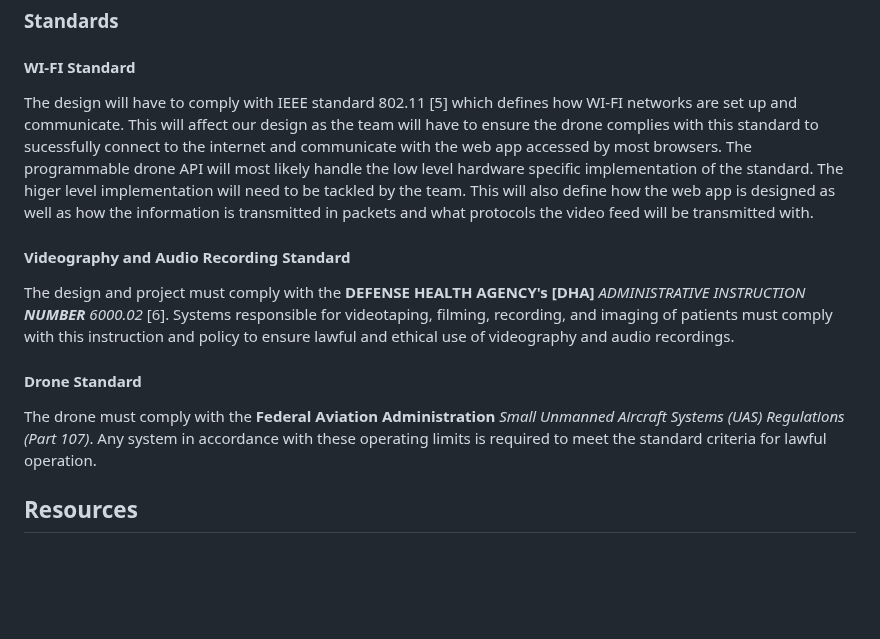
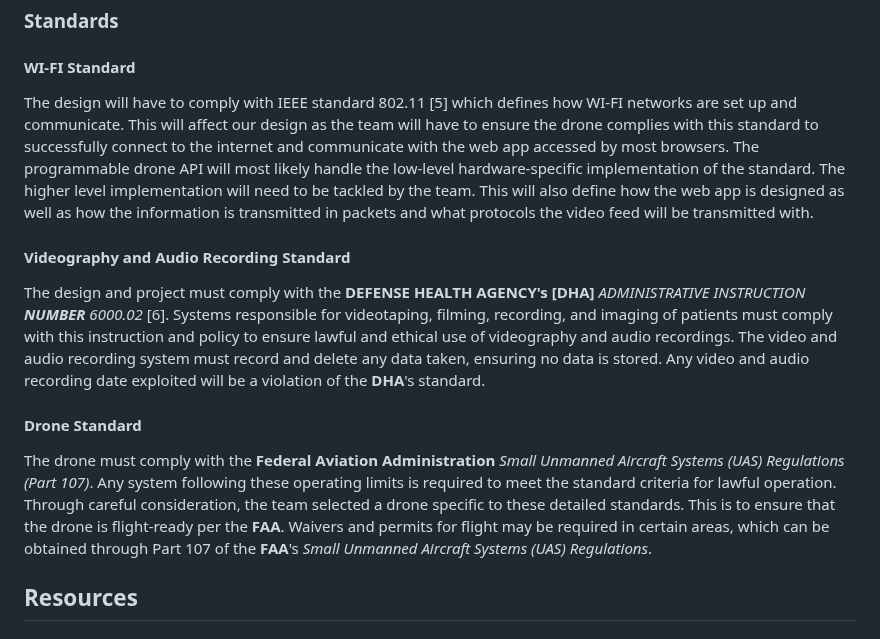
Before and after one commit to superhotbacon/F24_Team5_DARPA_Triage_Drone, a Markdown page: Reports/Conceputal Design Final/Conceptual Design.md, the part around the change. GitHub-like rendering; blank space fills up the shorter version.

Commit message:
Update Video and Drone standards Conceptual Design.md

```diff
--- a/Reports/Conceputal Design Final/Conceptual Design.md
+++ b/Reports/Conceputal Design Final/Conceptual Design.md
@@ -266,13 +266,14 @@ During times of disaster, good ethical decisions and considerations are often co
 
 ### **Standards**
 #### WI-FI Standard
-The design will have to comply with IEEE standard 802.11 [5] which defines how WI-FI networks are set up and communicate. This will affect our design as the team will have to ensure the drone complies with this standard to sucessfully connect to the internet and communicate with the web app accessed by most browsers. The programmable drone API will most likely handle the low level hardware specific implementation of the standard. The higer level implementation will need to be tackled by the team. This will also define how the web app is designed as well as how the information is transmitted in packets and what protocols the video feed will be transmitted with.
+The design will have to comply with IEEE standard 802.11 [5] which defines how WI-FI networks are set up and communicate. This will affect our design as the team will have to ensure the drone complies with this standard to successfully connect to the internet and communicate with the web app accessed by most browsers. The programmable drone API will most likely handle the low-level hardware-specific implementation of the standard. The higher level implementation will need to be tackled by the team. This will also define how the web app is designed as well as how the information is transmitted in packets and what protocols the video feed will be transmitted with.
 
 
 #### Videography and Audio Recording Standard
-The design and project must comply with the **DEFENSE HEALTH AGENCY's [DHA]** _ADMINISTRATIVE INSTRUCTION **NUMBER** 6000.02_ [6]. Systems responsible for videotaping, filming, recording, and imaging of patients must comply with this instruction and policy to ensure lawful and ethical use of videography and audio recordings.
+The design and project must comply with the **DEFENSE HEALTH AGENCY's [DHA]** _ADMINISTRATIVE INSTRUCTION **NUMBER** 6000.02_ [6]. Systems responsible for videotaping, filming, recording, and imaging of patients must comply with this instruction and policy to ensure lawful and ethical use of videography and audio recordings. The video and audio recording system must record and delete any data taken, ensuring no data is stored. Any video and audio recording date exploited will be a violation of the **DHA**'s standard.
+
 #### Drone Standard
-The drone must comply with the **Federal Aviation Administration** _Small Unmanned Aircraft Systems (UAS) Regulations (Part 107)_. Any system in accordance with these operating limits is required to meet the standard criteria for lawful operation.
+The drone must comply with the **Federal Aviation Administration** _Small Unmanned Aircraft Systems (UAS) Regulations (Part 107)_. Any system following these operating limits is required to meet the standard criteria for lawful operation. Through careful consideration, the team selected a drone specific to these detailed standards. This is to ensure that the drone is flight-ready per the **FAA**. Waivers and permits for flight may be required in certain areas, which can be obtained through Part 107 of the **FAA**'s _Small Unmanned Aircraft Systems (UAS) Regulations_.
 
 
 ## Resources
```
